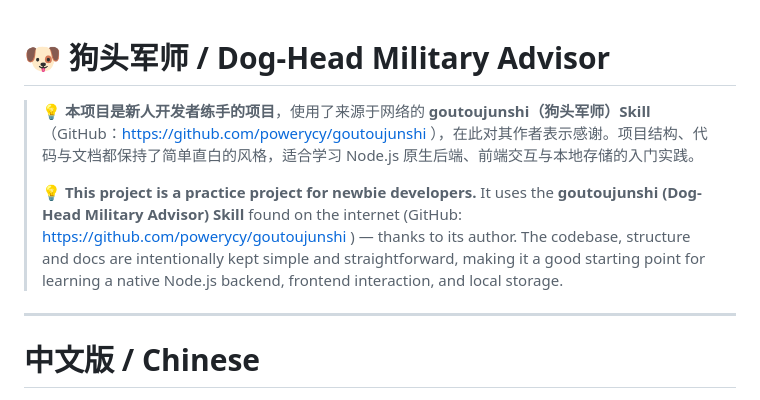
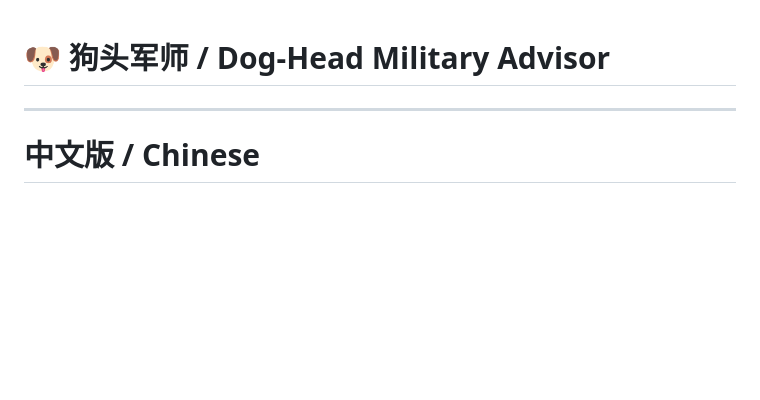
Before and after one commit to Miseat/backseat-ai, a Markdown page: README.md, the part around the change. GitHub-like rendering; blank space fills up the shorter version.

Commit message:
docs: remove practice-project note from README

```diff
--- a/README.md
+++ b/README.md
@@ -1,8 +1,4 @@
 # 🐶 狗头军师 / Dog-Head Military Advisor
-
-> 💡 **本项目是新人开发者练手的项目**，使用了来源于网络的 **goutoujunshi（狗头军师）Skill**（GitHub：https://github.com/powerycy/goutoujunshi ），在此对其作者表示感谢。项目结构、代码与文档都保持了简单直白的风格，适合学习 Node.js 原生后端、前端交互与本地存储的入门实践。
->
-> 💡 **This project is a practice project for newbie developers.** It uses the **goutoujunshi (Dog-Head Military Advisor) Skill** found on the internet (GitHub: https://github.com/powerycy/goutoujunshi ) — thanks to its author. The codebase, structure and docs are intentionally kept simple and straightforward, making it a good starting point for learning a native Node.js backend, frontend interaction, and local storage.
 
 ---
 
```
